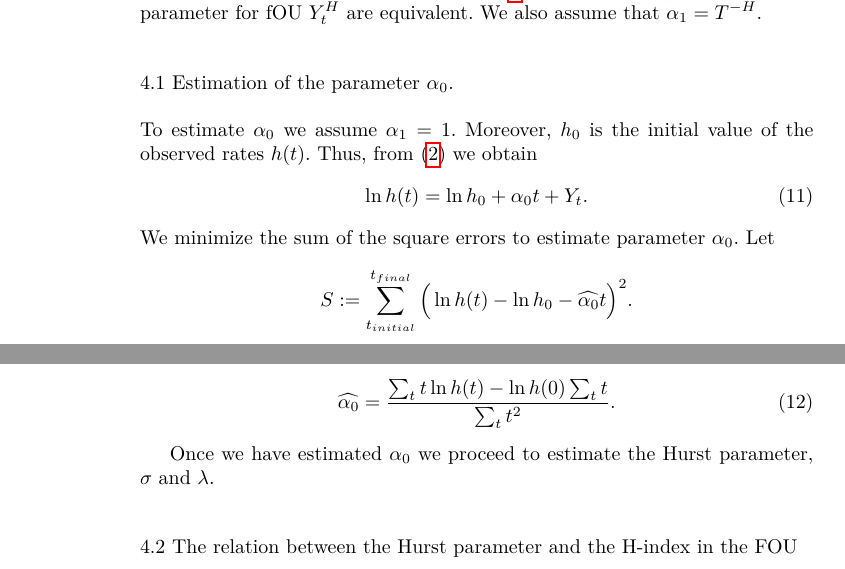
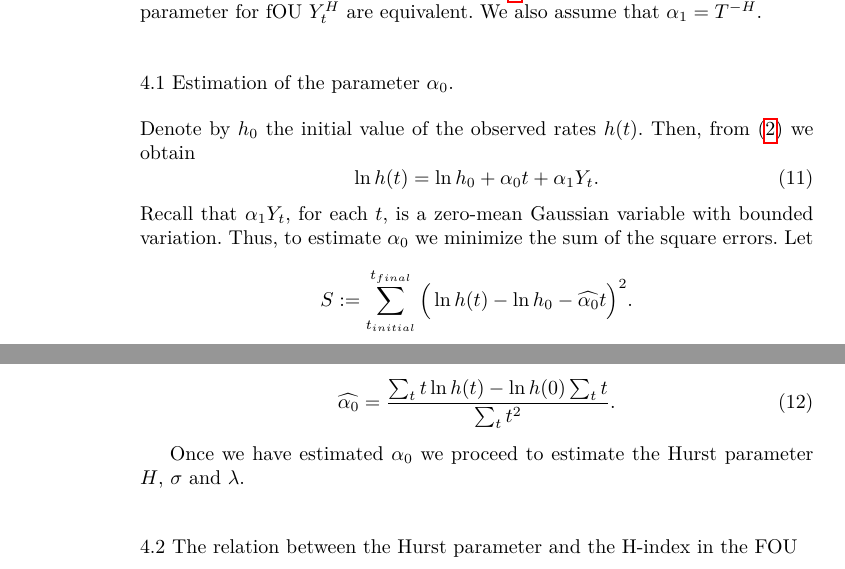
Before and after one commit to SaulDiazInfante/fBM_mortality_rates_modeling, a LaTeX paper (MR-SDE-fBm_aov.tex): two parts of pages 5 and 6 of 20, joined at a grey line, cut so that both start at the same text. Compiled offline with pdfLaTeX.

Commit message:
Commit wiht Francisco Changes

```diff
--- a/MR-SDE-fBm_aov.tex
+++ b/MR-SDE-fBm_aov.tex
@@ -439,15 +439,14 @@
     \subsection{Estimation of the parameter $\alpha_0$.}
 %
 %
-    To estimate
-    $\alpha_0$ we assume $\alpha_1=1$. Moreover, $h_0$ is the initial
-    value of the observed rates $h(t)$. Thus, from
+   Denote by $h_0$ the initial
+    value of the observed rates $h(t)$. Then, from
     \eqref{eqn:mortality_hazard_rate} we obtain
     \begin{equation}
         \ln h(t)=
-            \ln h_0 + \alpha_0 t + Y_t. \label{mod-ln}
+            \ln h_0 + \alpha_0 t + \alpha_1 Y_t. \label{mod-ln}
     \end{equation}
-    We minimize the sum of the square errors to estimate parameter $\alpha_0$.
+      Recall that $\alpha_1 Y_t$,  for each $t$, is a zero-mean Gaussian variable with bounded variation. Thus, to estimate $\alpha_0$ we minimize the sum of the square errors.
     Let
     \begin{equation*}
         S:=
@@ -482,7 +481,7 @@
     \end{align}
 
     Once we have estimated $\alpha_0$ we proceed to estimate the Hurst
-    parameter, $\sigma$ and $\lambda$.
+    parameter $H$, $\sigma$ and $\lambda$.
 
     \subsection{The relation between the Hurst
         parameter and the H-index in the FOU}
```
